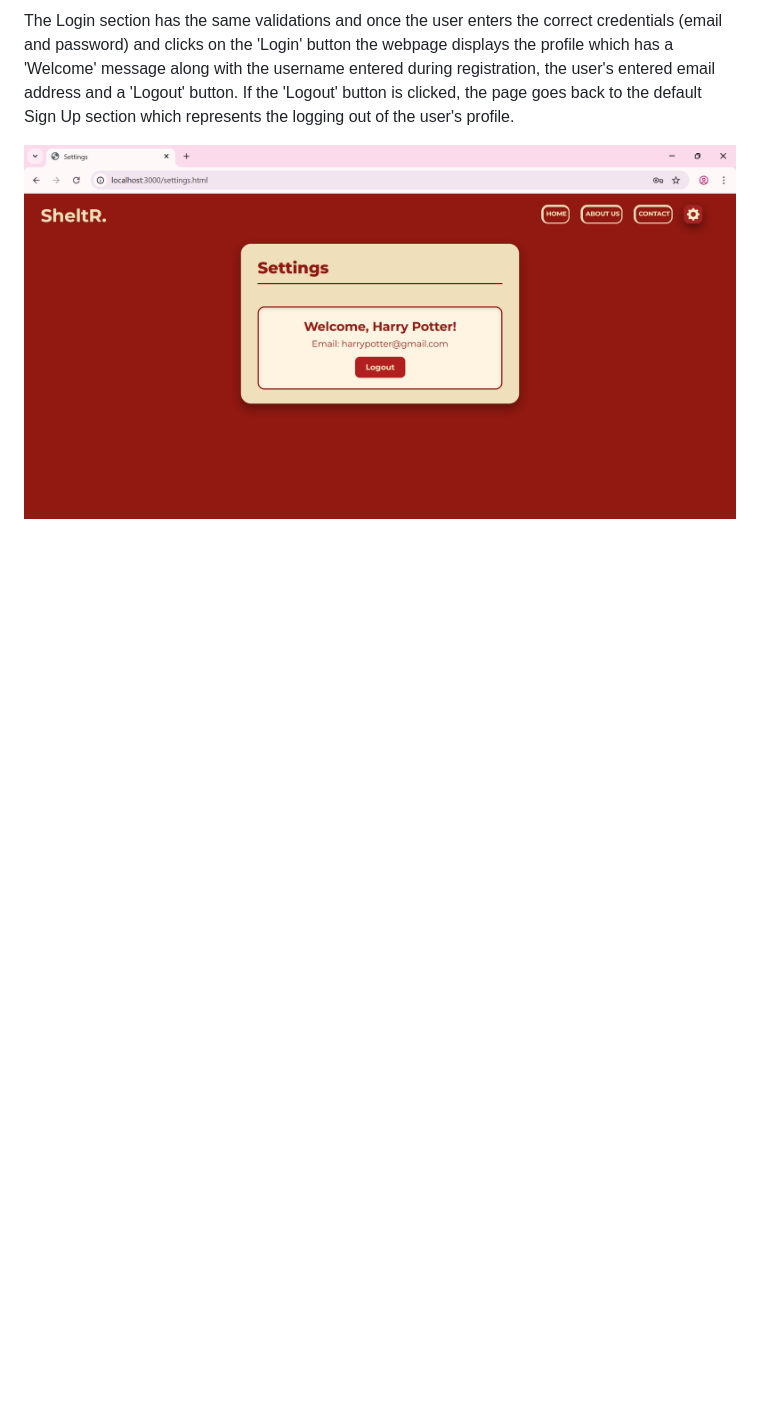
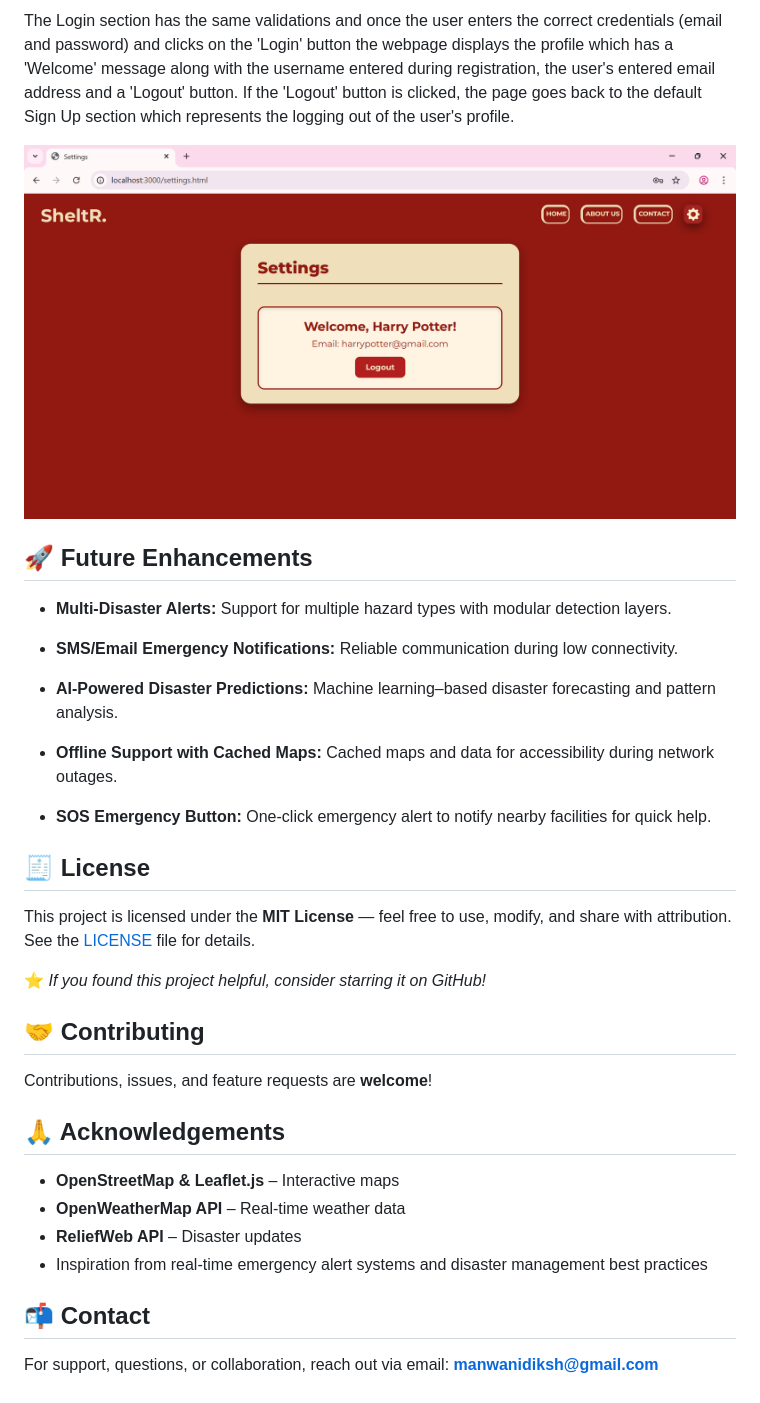
Before and after one commit to ManwaniDiksha/SheltR-Disaster-Assistance-System, a Markdown page: README.md, the part around the change. Rendered like a GitHub page; blank space fills up the shorter version.

```diff
--- a/README.md
+++ b/README.md
@@ -294,3 +294,42 @@ Next, the user can click on the 'Login' tab to access the login section webpage
 The Login section has the same validations and once the user enters the correct credentials (email and password) and clicks on the 'Login' button the webpage displays the profile which has a 'Welcome' message along with the username entered during registration, the user's entered email address and a 'Logout' button. If the 'Logout' button is clicked, the page goes back to the default Sign Up section which represents the logging out of the user's profile.
 
 ![Logout](screenshots/logout.png)
+
+## 🚀 Future Enhancements
+
+- **Multi-Disaster Alerts:** Support for multiple hazard types with modular detection layers.
+
+- **SMS/Email Emergency Notifications:** Reliable communication during low connectivity.
+
+- **AI-Powered Disaster Predictions:** Machine learning–based disaster forecasting and pattern analysis.
+
+- **Offline Support with Cached Maps:** Cached maps and data for accessibility during network outages.
+
+- **SOS Emergency Button:** One-click emergency alert to notify nearby facilities for quick help.
+
+<!--
+## 👩‍💻 Creators
+
+- [Diksha Manwani](https://github.com/ManwaniDiksha) - [manwanidiksh@gmail.com](mailto:manwanidiksh@gmail.com)
+- [Khushi Patel](https://github.com/johndoe) - [khushiypatel2005@gmail.com](mailto:khushiypatel2005@gmail.com)
+- [Aayushi Mistry](https://github.com/janesmith) - []()
+-->
+
+## 🧾 License
+
+This project is licensed under the **MIT License** — feel free to use, modify, and share with attribution.
+See the [LICENSE](LICENSE) file for details.
+
+⭐ *If you found this project helpful, consider starring it on GitHub!*
+
+## 🤝 Contributing
+Contributions, issues, and feature requests are **welcome**!
+
+## 🙏 Acknowledgements
+- **OpenStreetMap & Leaflet.js** – Interactive maps
+- **OpenWeatherMap API** – Real-time weather data
+- **ReliefWeb API** – Disaster updates
+- Inspiration from real-time emergency alert systems and disaster management best practices
+
+## 📬 Contact
+For support, questions, or collaboration, reach out via email: **manwanidiksh@gmail.com**
```
